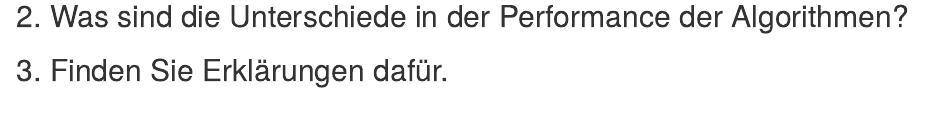
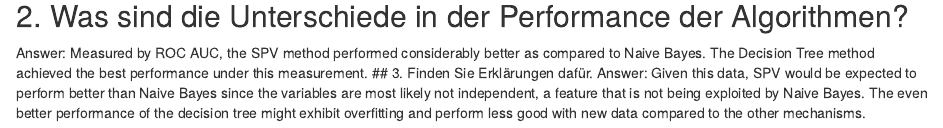
Before and after one commit to MaximilianDemian/haw_datascience_2021, an R Markdown document (ds4_homework.Rmd): the page in a window 1100 px wide, from 8750 px down. Rendered offline with R 4.5, knitr and Pandoc, with nearby package versions; some code elsewhere in the file could not run offline.

Commit message:
final_ds4_homework

````diff
--- a/ds4_homework.Rmd
+++ b/ds4_homework.Rmd
@@ -298,4 +298,9 @@ pROC_obj <- roc(model.results.dt$survived,model.results.dt$`1`,
 ```
 
 ## 2. Was sind die Unterschiede in der Performance der Algorithmen?
+Answer: Measured by ROC AUC, the SPV method performed considerably better as compared to Naive Bayes.
+The Decision Tree method achieved the best performance under this measurement.
 ## 3. Finden Sie Erklärungen dafür.
+Answer: Given this data, SPV would be expected to perform better than Naive Bayes since the variables are most likely not independent,
+a feature that is not being exploited by Naive Bayes. The even better performance of the decision tree might exhibit overfitting and perform
+less good with new data compared to the other mechanisms.
````
